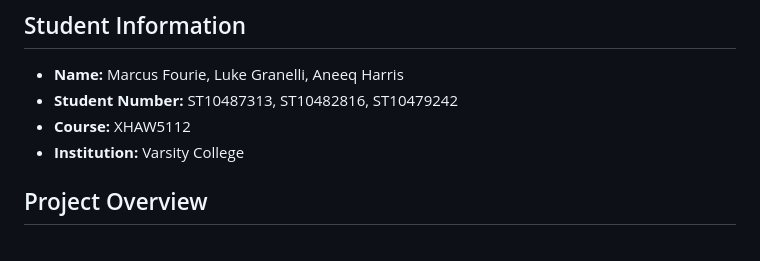
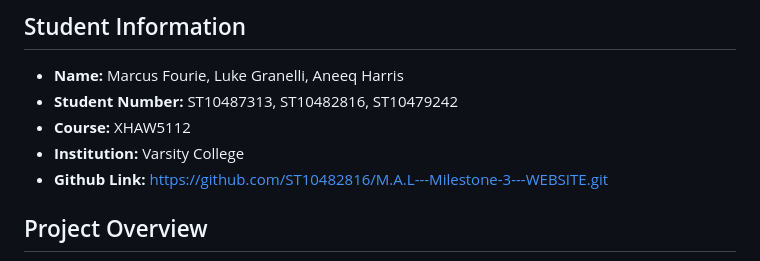
Before and after one commit to ST10482816/M.A.L---Milestone-3---WEBSITE, a Markdown page: README.md, the part around the change. GitHub-like rendering.

Commit message:
Update README.md
Added githhub link

```diff
--- a/README.md
+++ b/README.md
@@ -8,7 +8,7 @@ Empowering the Nation Website - M.A.L
 - **Student Number:** ST10487313, ST10482816, ST10479242
 - **Course:** XHAW5112
 - **Institution:** Varsity College
-
+- **Github Link:** https://github.com/ST10482816/M.A.L---Milestone-3---WEBSITE.git
 ## Project Overview
 To open doors to dignified work by delivering affordable, practical training in essential trades—helping every learner build skills, confidence, and income for their family and community.
 
```
